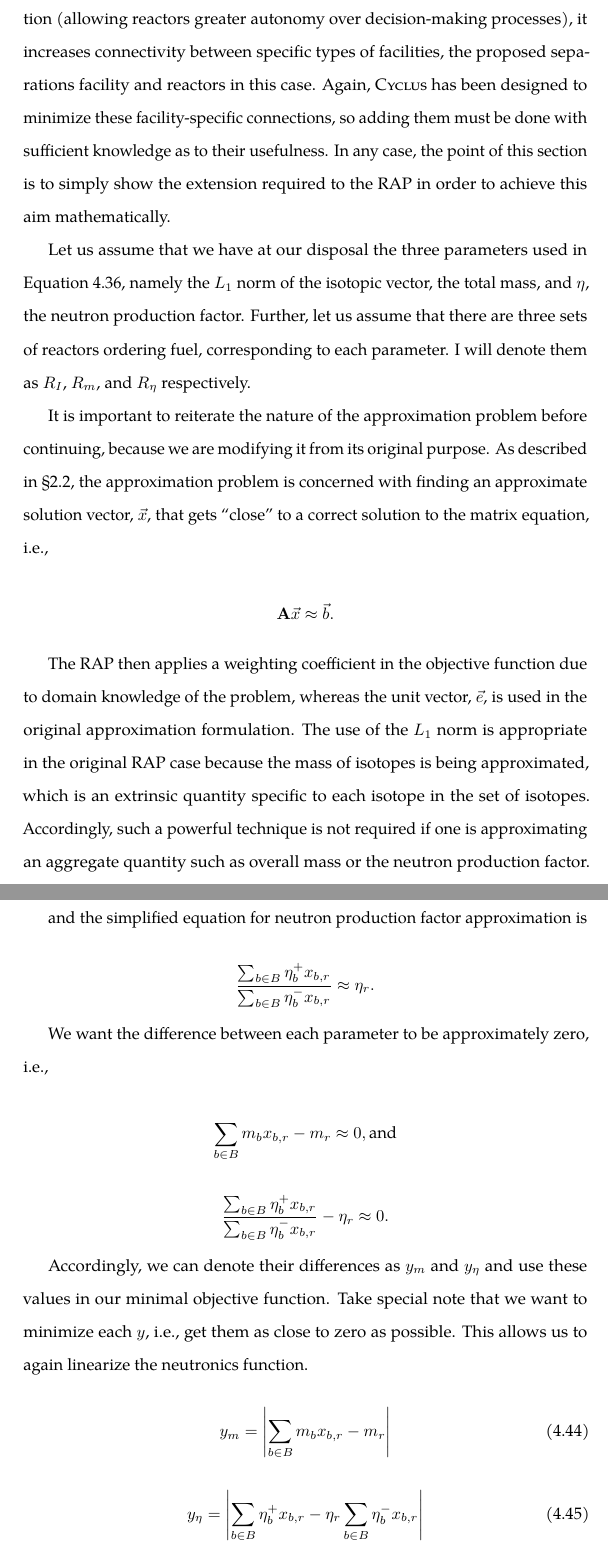
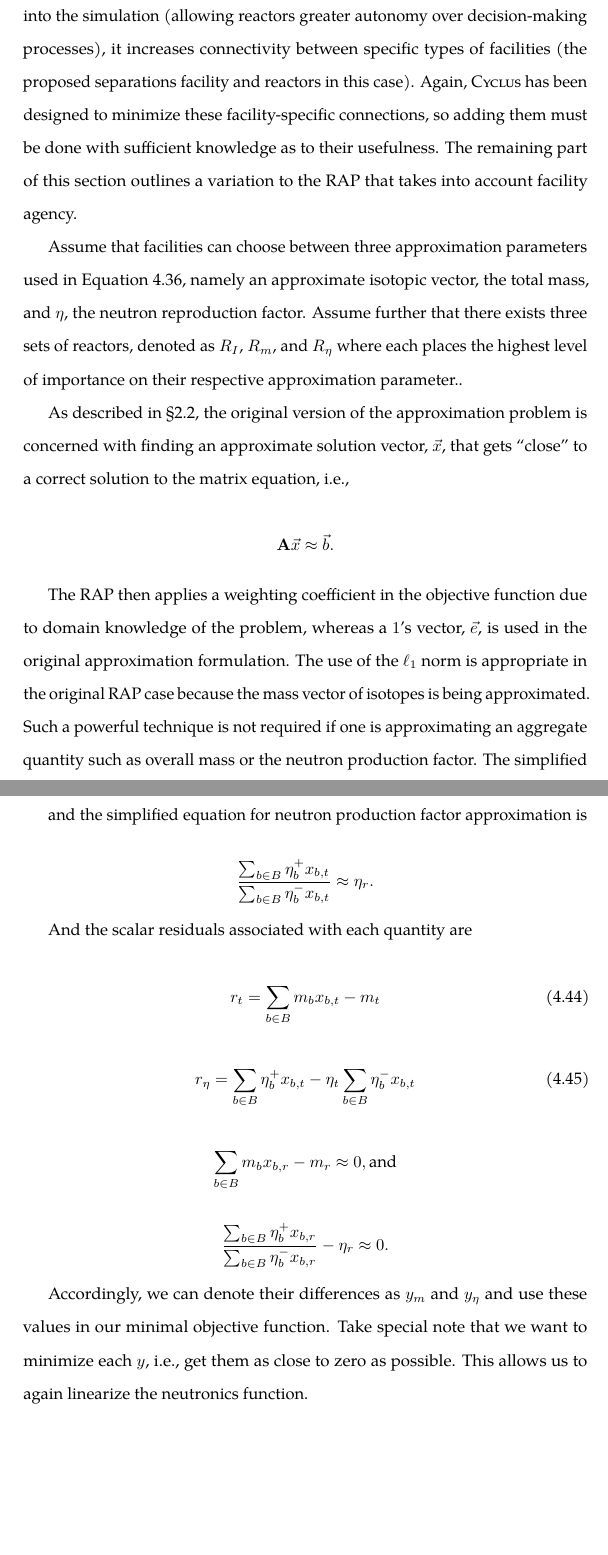
Before and after one commit to gidden/thesis, a LaTeX thesis (prelim/paper/prelim.tex, which reads prelim/paper/chapters/research/rap_agency.tex): two parts of pages 144 and 145 of 153, joined at a grey line, cut so that both start at the same text, the shorter picture padded with empty space. Compiled offline with pdfLaTeX.

Commit message:
updated the agency section, but I think I will remove it

```diff
--- a/prelim/paper/chapters/research/rap_agency.tex
+++ b/prelim/paper/chapters/research/rap_agency.tex
@@ -39,34 +37,32 @@ respect to its objective function and constraints. Let me note beforehand that
-this proposed change, while introducing increased agency into the simulation
-(allowing reactors greater autonomy over decision-making processes), it
-increases connectivity between specific types of facilities, the proposed
-separations facility and reactors in this case. Again, \Cyclus has been designed
-to minimize these facility-specific connections, so adding them must be done
-with sufficient knowledge as to their usefulness. In any case, the point of this
-section is to simply show the extension required to the RAP in order to achieve
-this aim mathematically.
+The RAP formulation can be extended to allow such a level of abstraction. It
+should be noted that this proposed change, while introducing increased agency
+into the simulation (allowing reactors greater autonomy over decision-making
+processes), it increases connectivity between specific types of facilities (the
+proposed separations facility and reactors in this case). Again, \Cyclus has
+been designed to minimize these facility-specific connections, so adding them
+must be done with sufficient knowledge as to their usefulness. The remaining
+part of this section outlines a variation to the RAP that takes into account
+facility agency.
 
-Let us assume that we have at our disposal the three parameters used in Equation
-\ref{eqs:rap}, namely the $L_1$ norm of the isotopic vector, the total mass, and
-$\eta$, the neutron production factor. Further, let us assume that there are
-three sets of reactors ordering fuel, corresponding to each parameter. I will
-denote them as $R_I$, $R_m$, and $R_\eta$ respectively.
+Assume that facilities can choose between three approximation parameters used in
+Equation \ref{eqs:rap}, namely an approximate isotopic vector, the total mass,
+and $\eta$, the neutron reproduction factor. Assume further that there exists
+three sets of reactors, denoted as $R_I$, $R_m$, and $R_\eta$ where each places
+the highest level of importance on their respective approximation parameter..
 
-It is important to reiterate the nature of the approximation problem before
-continuing, because we are modifying it from its original purpose. As described
-in \S\ref{sec:approx}, the approximation problem is concerned with finding an
-approximate solution vector, $\vec{x}$, that gets ``close'' to a correct
-solution to the matrix equation, i.e.,
+As described in \S\ref{sec:approx}, the original version of the approximation
+problem is concerned with finding an approximate solution vector, $\vec{x}$,
+that gets ``close'' to a correct solution to the matrix equation, i.e.,
 
 \begin{equation*}
   \mathbf{A} \vec{x} \approx \vec{b}.
 \end{equation*}
 
 The RAP then applies a weighting coefficient in the objective function due to
-domain knowledge of the problem, whereas the unit vector, $\vec{e}$, is used in
-the original approximation formulation. The use of the $L_1$ norm is appropriate
-in the original RAP case because the mass of isotopes is being approximated,
-which is an extrinsic quantity specific to each isotope in the set of
-isotopes. Accordingly, such a powerful technique is not required if one is
+domain knowledge of the problem, whereas a $1$'s vector, $\vec{e}$, is used in
+the original approximation formulation. The use of the $\ell_1$ norm is
+appropriate in the original RAP case because the mass vector of isotopes is
+being approximated. Such a powerful technique is not required if one is
 approximating an aggregate quantity such as overall mass or the neutron
 production factor. The simplified equation for mass approximation is
 
@@ -77,12 +73,21 @@ production factor. The simplified equation for mass approximation is
 and the simplified equation for neutron production factor approximation is
 
 \begin{equation*}
-\frac{\sum_{b \in B} \eta_{b}^{+} x_{b,r}}
-     {\sum_{b \in B} \eta_{b}^{-} x_{b,r}}
+\frac{\sum_{b \in B} \eta_{b}^{+} x_{b,t}}
+     {\sum_{b \in B} \eta_{b}^{-} x_{b,t}}
 \approx \eta_{r}.
 \end{equation*}
 
-We want the difference between each parameter to be approximately zero, i.e.,
+And the scalar residuals associated with each quantity are
+
+\begin{equation}\label{eqs:mass_resid}
+r_{t} =  \sum_{b \in B} m_{b} x_{b,t} - m_{t}
+\end{equation}
+
+\begin{equation}\label{eqs:eta_obj}
+r_{\eta} =  \sum_{b \in B} \eta_{b}^{+} x_{b,t}
+- \eta_{t} \sum_{b \in B} \eta_{b}^{-} x_{b,t}
+\end{equation}
 
 \begin{equation*}
   \sum_{b \in B} m_{b} x_{b,r} - m_{r} \approx 0, \mbox{and}
@@ -98,15 +103,6 @@ Accordingly, we can denote their differences as $y_{m}$ and $y_{\eta}$ and use
 these values in our minimal objective function. Take special note that we want
 to minimize each $y$, i.e., get them as close to zero as possible. This allows
 us to again linearize the neutronics function.
-
-\begin{equation}\label{eqs:mass_obj}
-y_{m} = \left|  \sum_{b \in B} m_{b} x_{b,r} - m_{r} \right|
-\end{equation}
-
-\begin{equation}\label{eqs:eta_obj}
-y_{\eta} = \left| \sum_{b \in B} \eta_{b}^{+} x_{b,r}
-- \eta_{r} \sum_{b \in B} \eta_{b}^{-} x_{b,r} \right|
-\end{equation}
 
 With the additions to the objective function in hand, the RAP can then be
 adapted to a slightly different formulation. Let us call this new problem the
```
Also changed, not shown: prelim/paper/chapters/research/rap_agency.tex (30 more changed lines).
